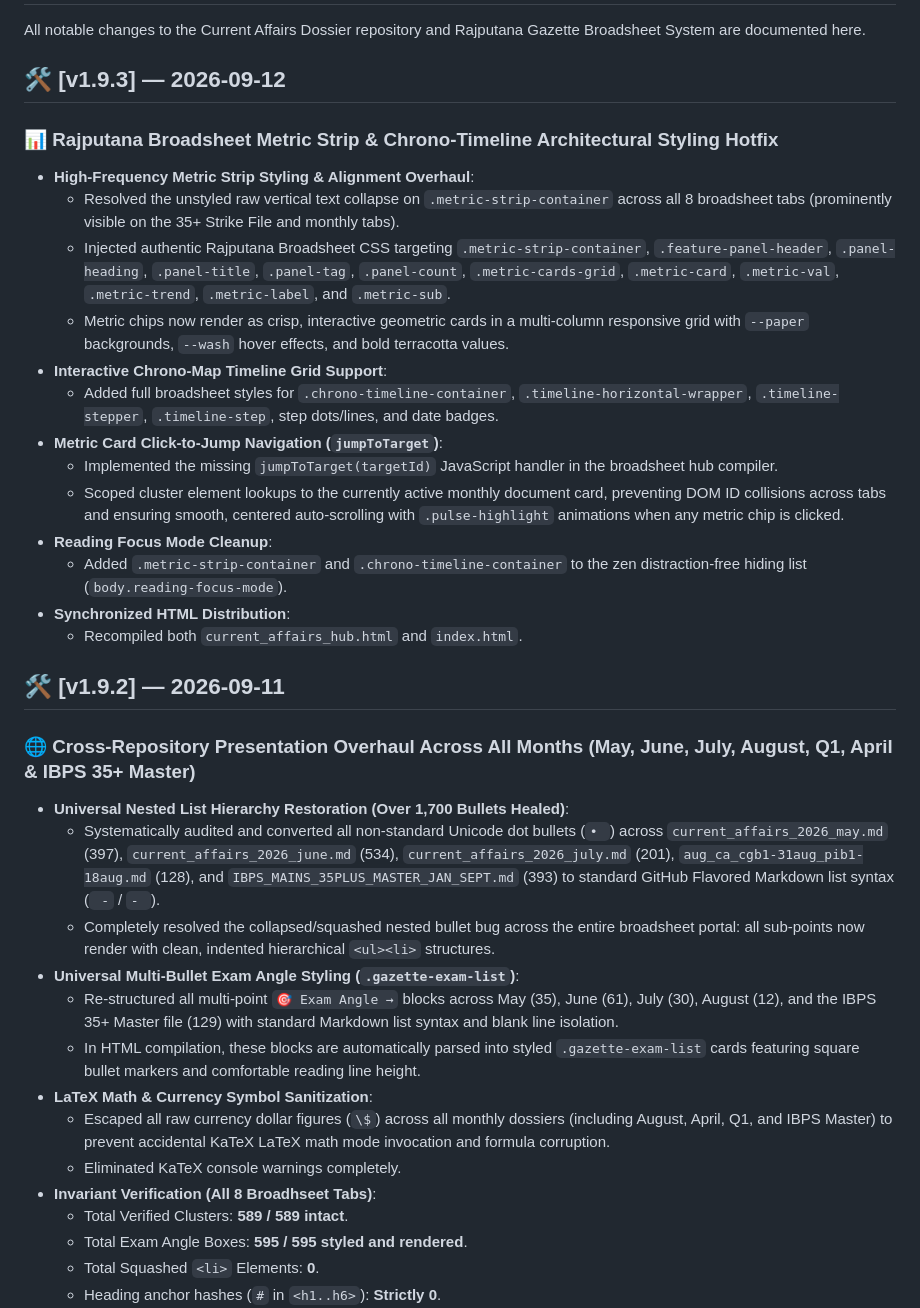
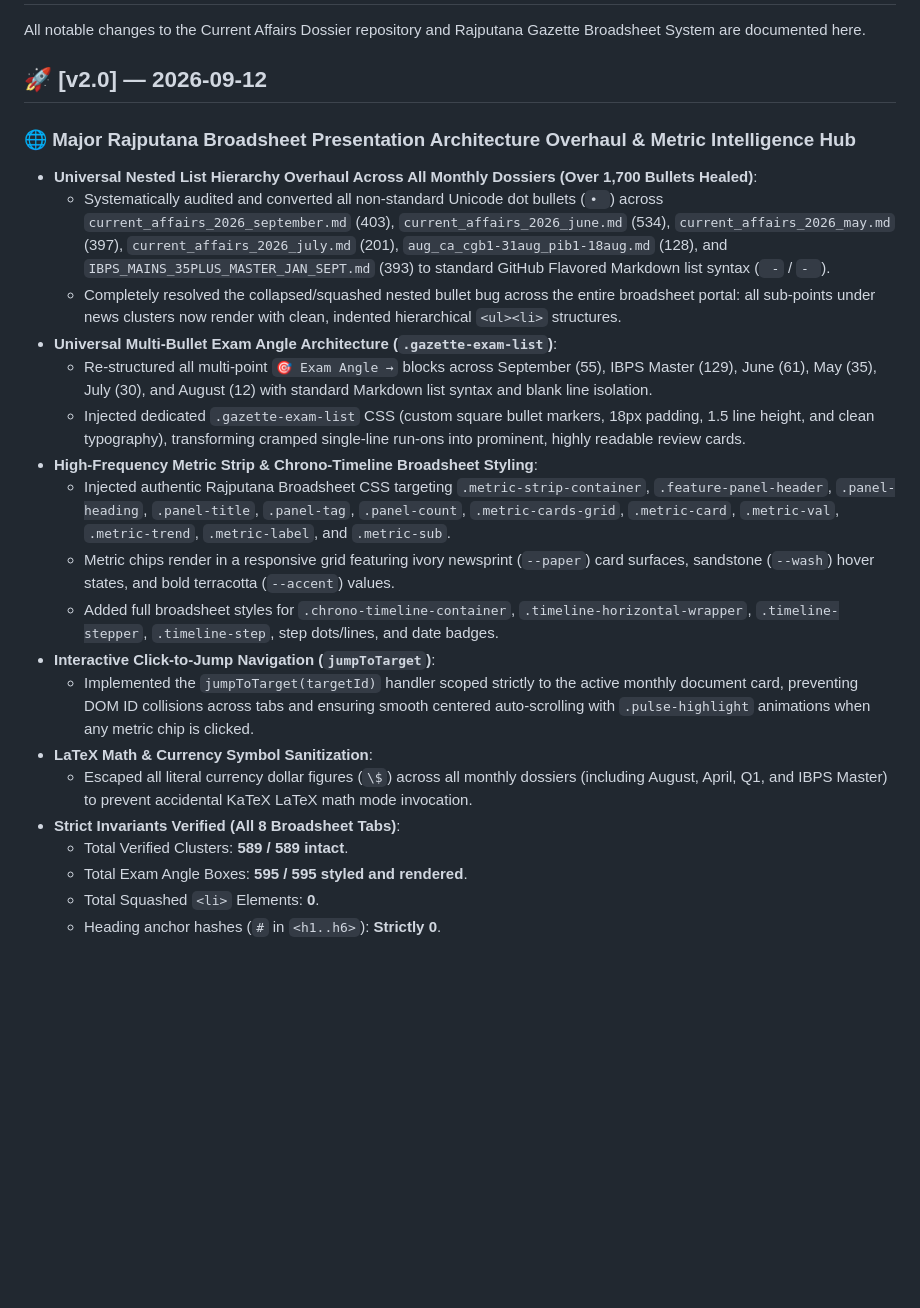
Before and after one commit to shekhawatvishal91/currentaffairs, a Markdown page: CHANGELOG.md, the part around one of its changes. Rendered like a GitHub page; blank space fills up the shorter version.

Commit message:
docs: release v2.0 - consolidate changelog version history

```diff
--- a/CHANGELOG.md
+++ b/CHANGELOG.md
@@ -2,36 +2,24 @@
 
 All notable changes to the Current Affairs Dossier repository and Rajputana Gazette Broadsheet System are documented here.
 
-## 🛠️ [v1.9.3] — 2026-09-12
+## 🚀 [v2.0] — 2026-09-12
 
-### 📊 Rajputana Broadsheet Metric Strip & Chrono-Timeline Architectural Styling Hotfix
-- **High-Frequency Metric Strip Styling & Alignment Overhaul**:
-  - Resolved the unstyled raw vertical text collapse on `.metric-strip-container` across all 8 broadsheet tabs (prominently visible on the 35+ Strike File and monthly tabs).
+### 🌐 Major Rajputana Broadsheet Presentation Architecture Overhaul & Metric Intelligence Hub
+- **Universal Nested List Hierarchy Overhaul Across All Monthly Dossiers (Over 1,700 Bullets Healed)**:
+  - Systematically audited and converted all non-standard Unicode dot bullets (`• `) across `current_affairs_2026_september.md` (403), `current_affairs_2026_june.md` (534), `current_affairs_2026_may.md` (397), `current_affairs_2026_july.md` (201), `aug_ca_cgb1-31aug_pib1-18aug.md` (128), and `IBPS_MAINS_35PLUS_MASTER_JAN_SEPT.md` (393) to standard GitHub Flavored Markdown list syntax (`  - ` / `- `).
+  - Completely resolved the collapsed/squashed nested bullet bug across the entire broadsheet portal: all sub-points under news clusters now render with clean, indented hierarchical `<ul><li>` structures.
+- **Universal Multi-Bullet Exam Angle Architecture (`.gazette-exam-list`)**:
+  - Re-structured all multi-point `🎯 Exam Angle →` blocks across September (55), IBPS Master (129), June (61), May (35), July (30), and August (12) with standard Markdown list syntax and blank line isolation.
+  - Injected dedicated `.gazette-exam-list` CSS (custom square bullet markers, 18px padding, 1.5 line height, and clean typography), transforming cramped single-line run-ons into prominent, highly readable review cards.
+- **High-Frequency Metric Strip & Chrono-Timeline Broadsheet Styling**:
   - Injected authentic Rajputana Broadsheet CSS targeting `.metric-strip-container`, `.feature-panel-header`, `.panel-heading`, `.panel-title`, `.panel-tag`, `.panel-count`, `.metric-cards-grid`, `.metric-card`, `.metric-val`, `.metric-trend`, `.metric-label`, and `.metric-sub`.
-  - Metric chips now render as crisp, interactive geometric cards in a multi-column responsive grid with `--paper` backgrounds, `--wash` hover effects, and bold terracotta values.
-- **Interactive Chrono-Map Timeline Grid Support**:
+  - Metric chips render in a responsive grid featuring ivory newsprint (`--paper`) card surfaces, sandstone (`--wash`) hover states, and bold terracotta (`--accent`) values.
   - Added full broadsheet styles for `.chrono-timeline-container`, `.timeline-horizontal-wrapper`, `.timeline-stepper`, `.timeline-step`, step dots/lines, and date badges.
-- **Metric Card Click-to-Jump Navigation (`jumpToTarget`)**:
-  - Implemented the missing `jumpToTarget(targetId)` JavaScript handler in the broadsheet hub compiler.
-  - Scoped cluster element lookups to the currently active monthly document card, preventing DOM ID collisions across tabs and ensuring smooth, centered auto-scrolling with `.pulse-highlight` animations when any metric chip is clicked.
-- **Reading Focus Mode Cleanup**:
-  - Added `.metric-strip-container` and `.chrono-timeline-container` to the zen distraction-free hiding list (`body.reading-focus-mode`).
-- **Synchronized HTML Distribution**:
-  - Recompiled both `current_affairs_hub.html` and `index.html`.
-
-## 🛠️ [v1.9.2] — 2026-09-11
-
-### 🌐 Cross-Repository Presentation Overhaul Across All Months (May, June, July, August, Q1, April & IBPS 35+ Master)
-- **Universal Nested List Hierarchy Restoration (Over 1,700 Bullets Healed)**:
-  - Systematically audited and converted all non-standard Unicode dot bullets (`• `) across `current_affairs_2026_may.md` (397), `current_affairs_2026_june.md` (534), `current_affairs_2026_july.md` (201), `aug_ca_cgb1-31aug_pib1-18aug.md` (128), and `IBPS_MAINS_35PLUS_MASTER_JAN_SEPT.md` (393) to standard GitHub Flavored Markdown list syntax (`  - ` / `- `).
-  - Completely resolved the collapsed/squashed nested bullet bug across the entire broadsheet portal: all sub-points now render with clean, indented hierarchical `<ul><li>` structures.
-- **Universal Multi-Bullet Exam Angle Styling (`.gazette-exam-list`)**:
-  - Re-structured all multi-point `🎯 Exam Angle →` blocks across May (35), June (61), July (30), August (12), and the IBPS 35+ Master file (129) with standard Markdown list syntax and blank line isolation.
-  - In HTML compilation, these blocks are automatically parsed into styled `.gazette-exam-list` cards featuring square bullet markers and comfortable reading line height.
+- **Interactive Click-to-Jump Navigation (`jumpToTarget`)**:
+  - Implemented the `jumpToTarget(targetId)` handler scoped strictly to the active monthly document card, preventing DOM ID collisions across tabs and ensuring smooth centered auto-scrolling with `.pulse-highlight` animations when any metric chip is clicked.
 - **LaTeX Math & Currency Symbol Sanitization**:
-  - Escaped all raw currency dollar figures (`\$`) across all monthly dossiers (including August, April, Q1, and IBPS Master) to prevent accidental KaTeX LaTeX math mode invocation and formula corruption.
-  - Eliminated KaTeX console warnings completely.
-- **Invariant Verification (All 8 Broadhseet Tabs)**:
+  - Escaped all literal currency dollar figures (`\$`) across all monthly dossiers (including August, April, Q1, and IBPS Master) to prevent accidental KaTeX LaTeX math mode invocation.
+- **Strict Invariants Verified (All 8 Broadsheet Tabs)**:
   - Total Verified Clusters: **589 / 589 intact**.
   - Total Exam Angle Boxes: **595 / 595 styled and rendered**.
   - Total Squashed `<li>` Elements: **0**.
```
Also changed, not shown: other parts of CHANGELOG.md (+0 -20 lines).
